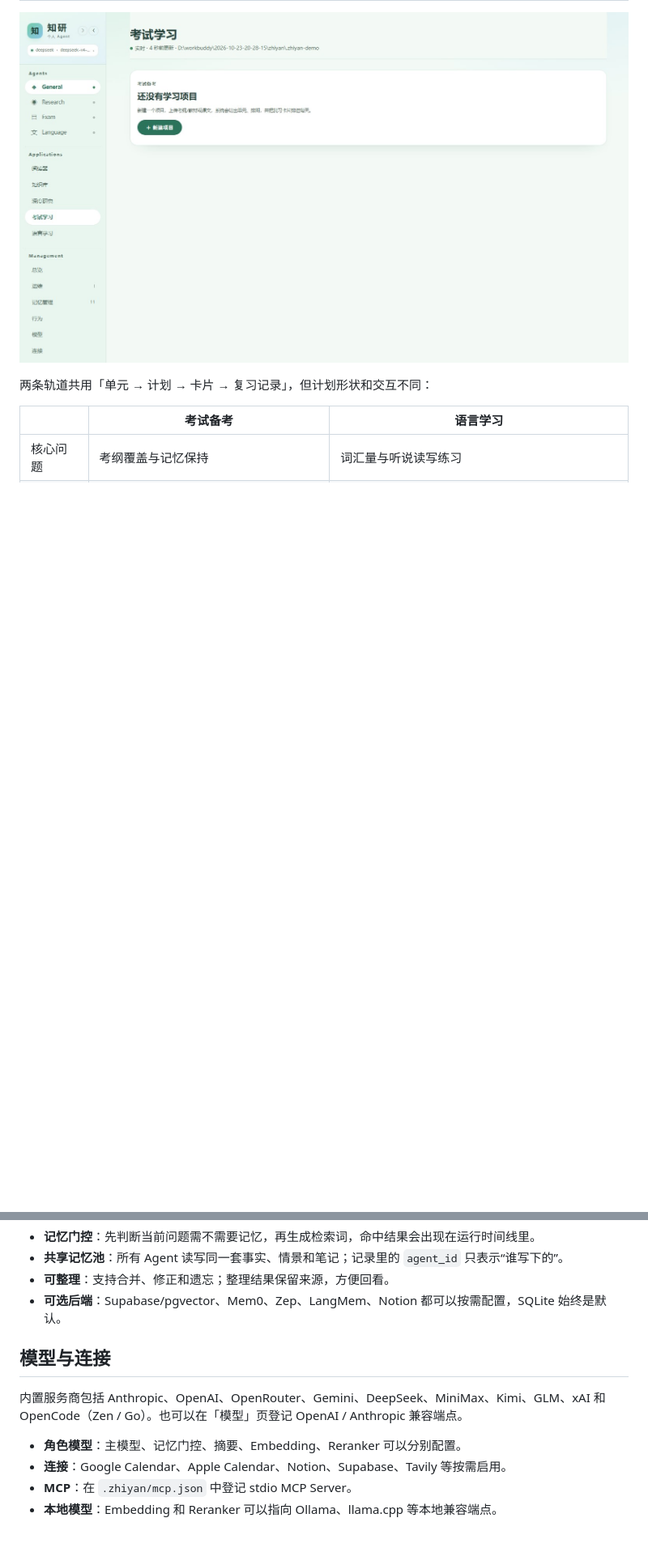
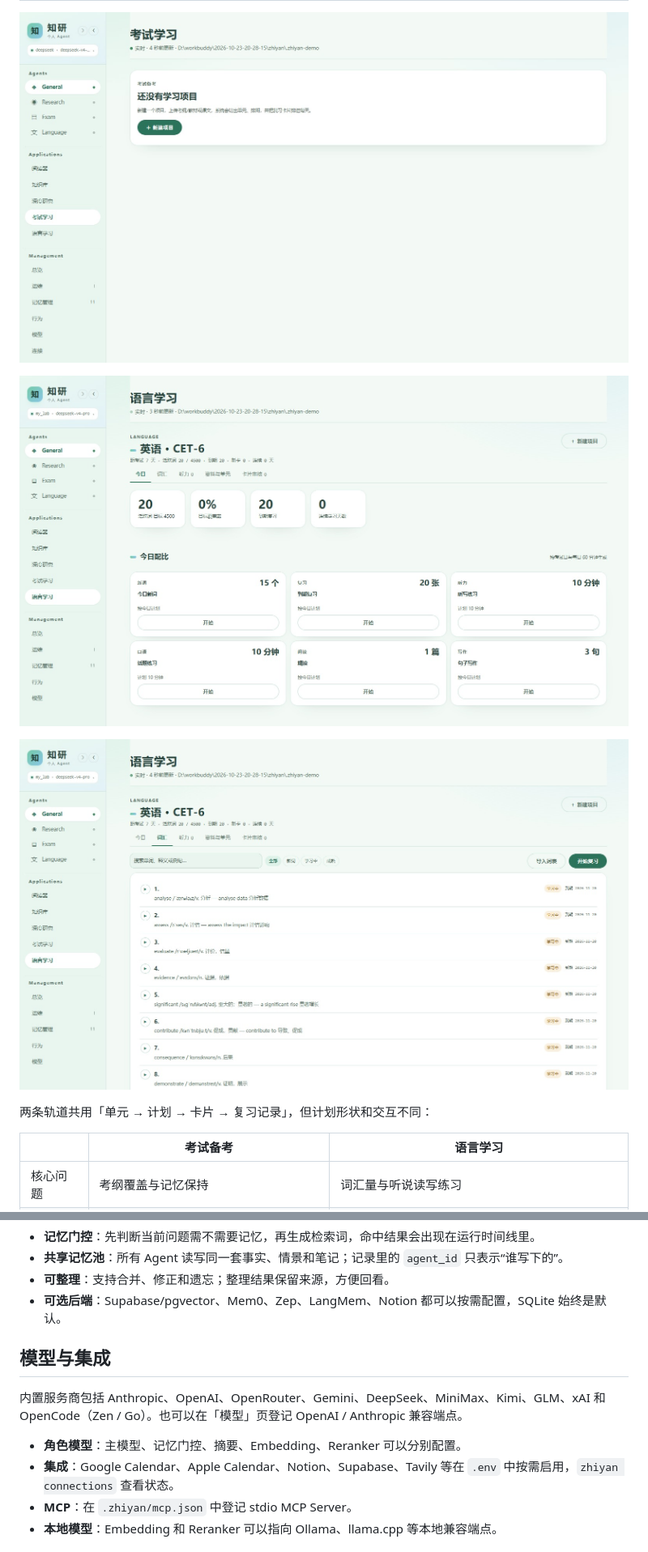
Before and after one commit to jingmeiWang1/zhiyan, a Markdown page: README.md, 2 parts joined by grey strips. Shown at 81% size. GitHub-like rendering; pictures changed too: docs/images/language-vocab.jpg (added), docs/images/language.jpg (added); blank space fills up the shorter version.

```diff
--- a/README.md
+++ b/README.md
@@ -153,6 +153,10 @@ flowchart TD
 
 ![知研 考试学习](docs/images/study.jpg)
 
+![知研 语言学习](docs/images/language.jpg)
+
+![知研 词汇与复习](docs/images/language-vocab.jpg)
+
 两条轨道共用「单元 → 计划 → 卡片 → 复习记录」，但计划形状和交互不同：
 
 | | 考试备考 | 语言学习 |
@@ -191,12 +195,12 @@ flowchart TD
 - **可整理**：支持合并、修正和遗忘；整理结果保留来源，方便回看。
 - **可选后端**：Supabase/pgvector、Mem0、Zep、LangMem、Notion 都可以按需配置，SQLite 始终是默认。
 
-## 模型与连接
+## 模型与集成
 
 内置服务商包括 Anthropic、OpenAI、OpenRouter、Gemini、DeepSeek、MiniMax、Kimi、GLM、xAI 和 OpenCode（Zen / Go）。也可以在「模型」页登记 OpenAI / Anthropic 兼容端点。
 
 - **角色模型**：主模型、记忆门控、摘要、Embedding、Reranker 可以分别配置。
-- **连接**：Google Calendar、Apple Calendar、Notion、Supabase、Tavily 等按需启用。
+- **集成**：Google Calendar、Apple Calendar、Notion、Supabase、Tavily 等在 `.env` 中按需启用，`zhiyan connections` 查看状态。
 - **MCP**：在 `.zhiyan/mcp.json` 中登记 stdio MCP Server。
 - **本地模型**：Embedding 和 Reranker 可以指向 Ollama、llama.cpp 等本地兼容端点。
 
```
Also changed, not shown: README.en.md (+6 -2 lines), skills/schedule-meeting/SKILL.md (deleted, +0 -22 lines), skills/weekly-brief/SKILL.md (+1 -1 lines), docs/images/chat.jpg, docs/images/overview.jpg, 12 other files.
